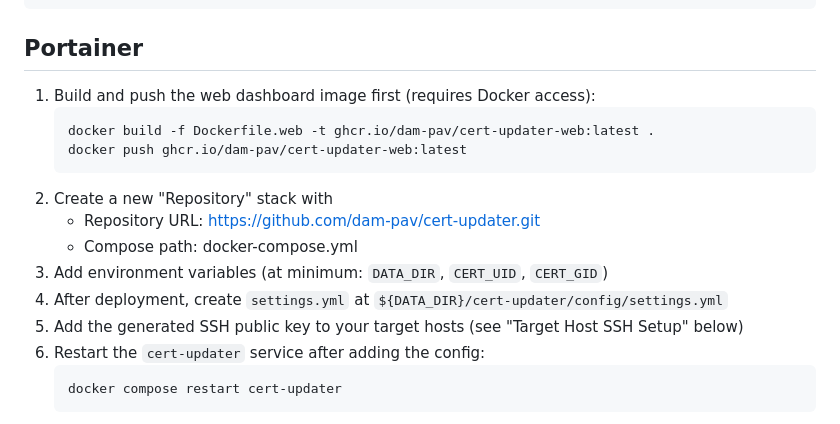
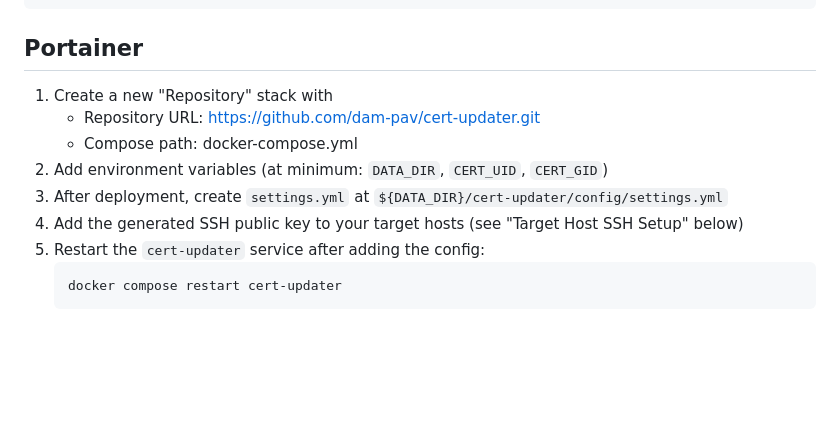
Before and after one commit to dam-pav/Cert-Updater, a Markdown page: README.md, the part around the change. Rendered like a GitHub page; blank space fills up the shorter version.

Commit message:
Remove manual build instructions from Portainer section

````diff
--- a/README.md
+++ b/README.md
@@ -59,18 +59,13 @@ WEB_PORT=80
 
 ## Portainer
 
-1. Build and push the web dashboard image first (requires Docker access):
-   ```bash
-   docker build -f Dockerfile.web -t ghcr.io/dam-pav/cert-updater-web:latest .
-   docker push ghcr.io/dam-pav/cert-updater-web:latest
-   ```
-2. Create a new "Repository" stack with
+1. Create a new "Repository" stack with
    - Repository URL: https://github.com/dam-pav/cert-updater.git
    - Compose path: docker-compose.yml
-3. Add environment variables (at minimum: `DATA_DIR`, `CERT_UID`, `CERT_GID`)
-4. After deployment, create `settings.yml` at `${DATA_DIR}/cert-updater/config/settings.yml`
-5. Add the generated SSH public key to your target hosts (see "Target Host SSH Setup" below)
-6. Restart the `cert-updater` service after adding the config:
+2. Add environment variables (at minimum: `DATA_DIR`, `CERT_UID`, `CERT_GID`)
+3. After deployment, create `settings.yml` at `${DATA_DIR}/cert-updater/config/settings.yml`
+4. Add the generated SSH public key to your target hosts (see "Target Host SSH Setup" below)
+5. Restart the `cert-updater` service after adding the config:
    ```bash
    docker compose restart cert-updater
    ```
````
